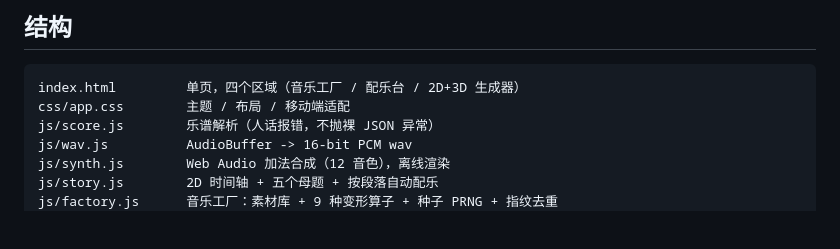
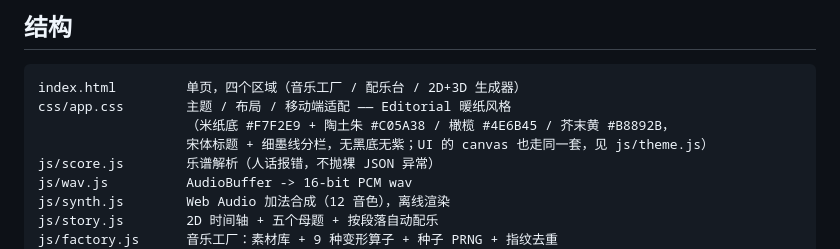
Before and after one commit to nss2018/filmstudio, a Markdown page: README.md, the part around the change. Rendered like a GitHub page; blank space fills up the shorter version.

Commit message:
文档：README 补 UI 设计规格（暖纸 Editorial 配色与 js/theme.js 的关系）

````diff
--- a/README.md
+++ b/README.md
@@ -311,7 +311,9 @@ node tests/node-test.js
 
 ```
 index.html         单页，四个区域（音乐工厂 / 配乐台 / 2D+3D 生成器）
-css/app.css        主题 / 布局 / 移动端适配
+css/app.css        主题 / 布局 / 移动端适配 —— Editorial 暖纸风格
+                   （米纸底 #F7F2E9 + 陶土朱 #C05A38 / 橄榄 #4E6B45 / 芥末黄 #B8892B，
+                   宋体标题 + 细墨线分栏，无黑底无紫；UI 的 canvas 也走同一套，见 js/theme.js）
 js/score.js        乐谱解析（人话报错，不抛裸 JSON 异常）
 js/wav.js          AudioBuffer -> 16-bit PCM wav
 js/synth.js        Web Audio 加法合成（12 音色），离线渲染
````
